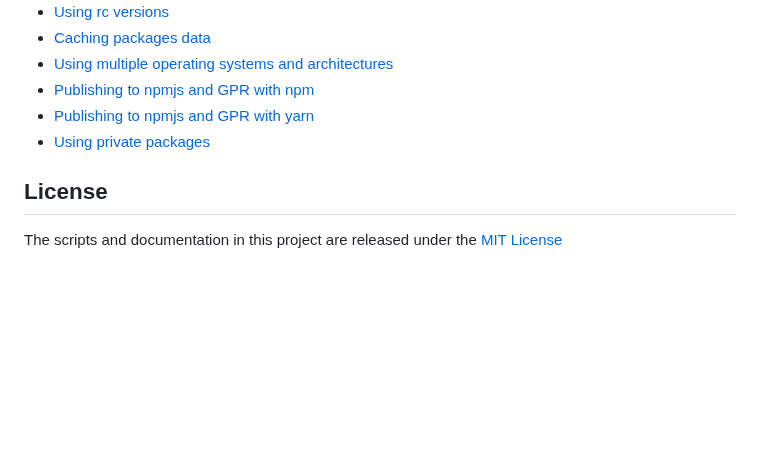
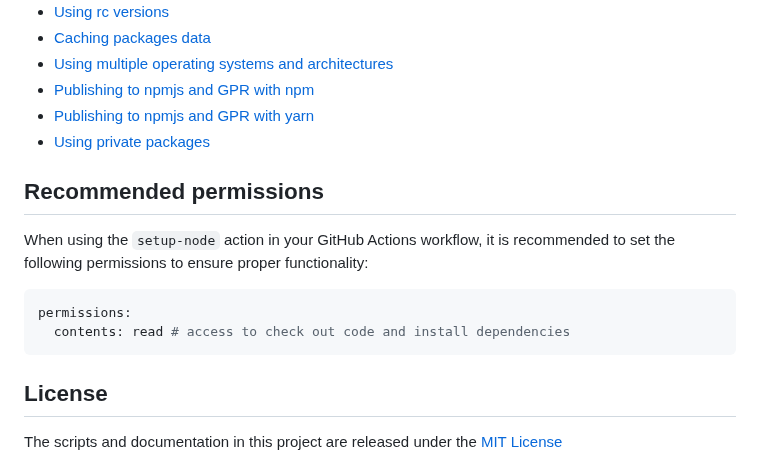
Before and after one commit to actions/setup-node, a Markdown page: README.md, the part around the change. Rendered like a GitHub page; blank space fills up the shorter version.

````diff
--- a/README.md
+++ b/README.md
@@ -204,6 +204,15 @@ If the runner is not able to access github.com, any Nodejs versions requested du
  - [Publishing to npmjs and GPR with yarn](docs/advanced-usage.md#publish-to-npmjs-and-gpr-with-yarn)
  - [Using private packages](docs/advanced-usage.md#use-private-packages)
 
+## Recommended permissions
+
+When using the `setup-node` action in your GitHub Actions workflow, it is recommended to set the following permissions to ensure proper functionality:
+
+```yaml
+permissions:
+  contents: read # access to check out code and install dependencies
+```
+
 ## License
 
 The scripts and documentation in this project are released under the [MIT License](LICENSE)
````
